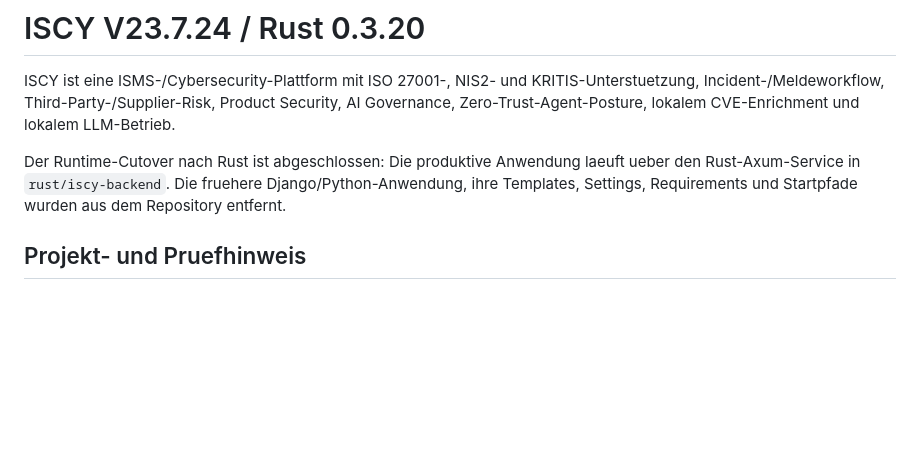
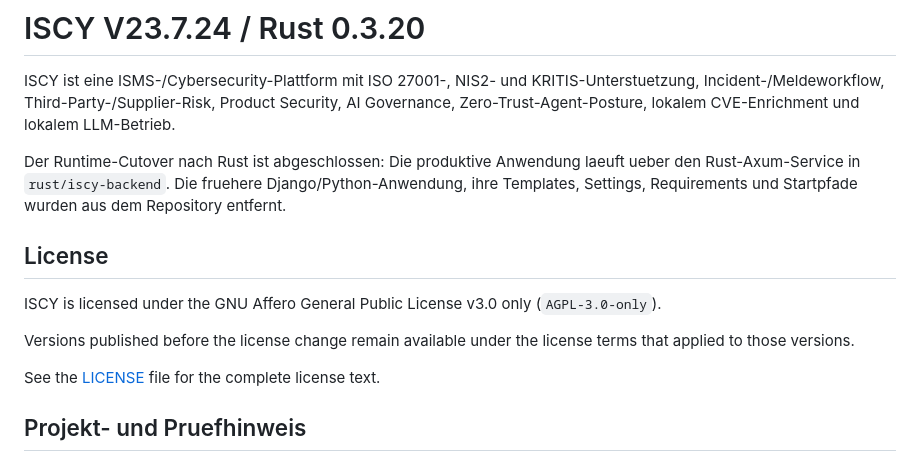
Before and after one commit to ewilhelm1979-netizen/ISCY, a Markdown page: README.md, the part around the change. Drawn GitHub-style; blank space fills up the shorter version.

```diff
--- a/README.md
+++ b/README.md
@@ -3,6 +3,16 @@
 ISCY ist eine ISMS-/Cybersecurity-Plattform mit ISO 27001-, NIS2- und KRITIS-Unterstuetzung, Incident-/Meldeworkflow, Third-Party-/Supplier-Risk, Product Security, AI Governance, Zero-Trust-Agent-Posture, lokalem CVE-Enrichment und lokalem LLM-Betrieb.
 
 Der Runtime-Cutover nach Rust ist abgeschlossen: Die produktive Anwendung laeuft ueber den Rust-Axum-Service in `rust/iscy-backend`. Die fruehere Django/Python-Anwendung, ihre Templates, Settings, Requirements und Startpfade wurden aus dem Repository entfernt.
+
+## License
+
+ISCY is licensed under the GNU Affero General Public License v3.0 only
+(`AGPL-3.0-only`).
+
+Versions published before the license change remain available under the
+license terms that applied to those versions.
+
+See the [LICENSE](LICENSE) file for the complete license text.
 
 ## Projekt- und Pruefhinweis
 
```
